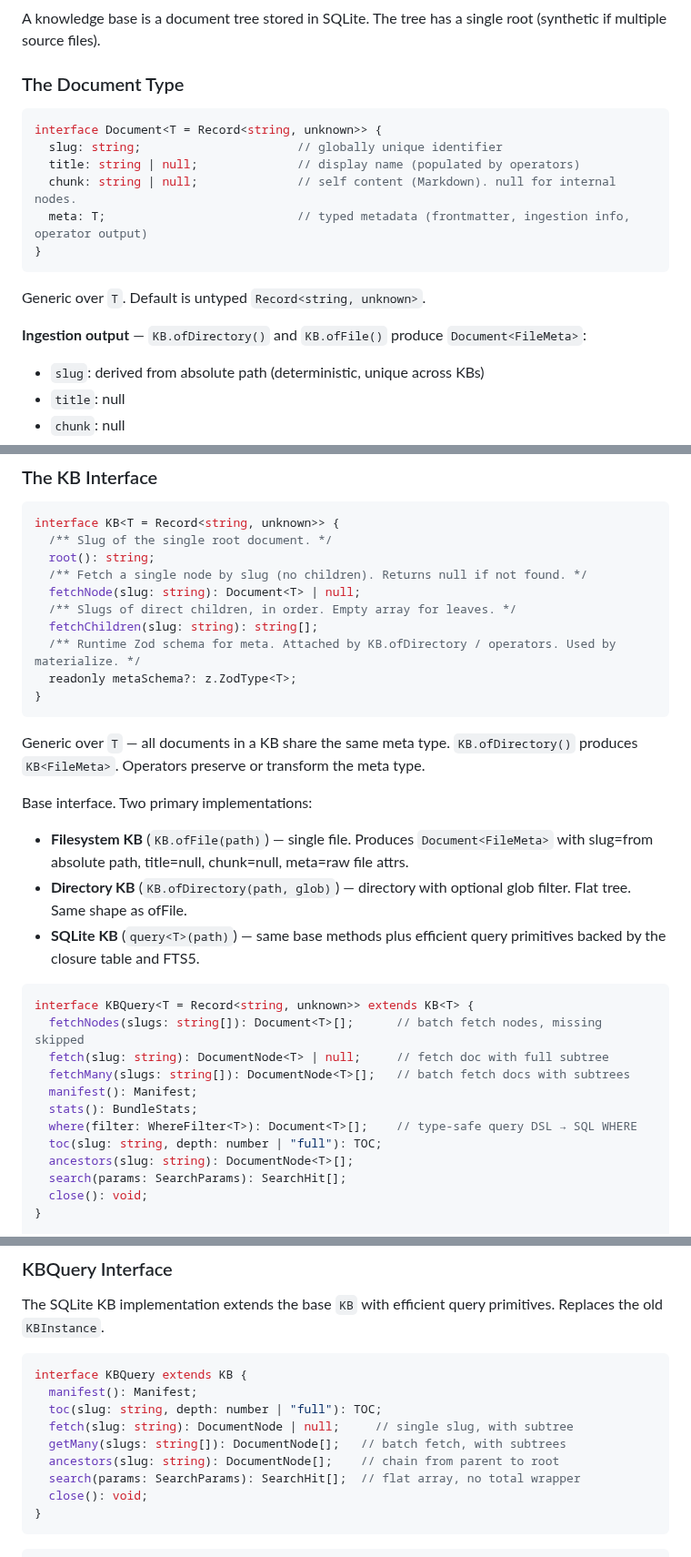
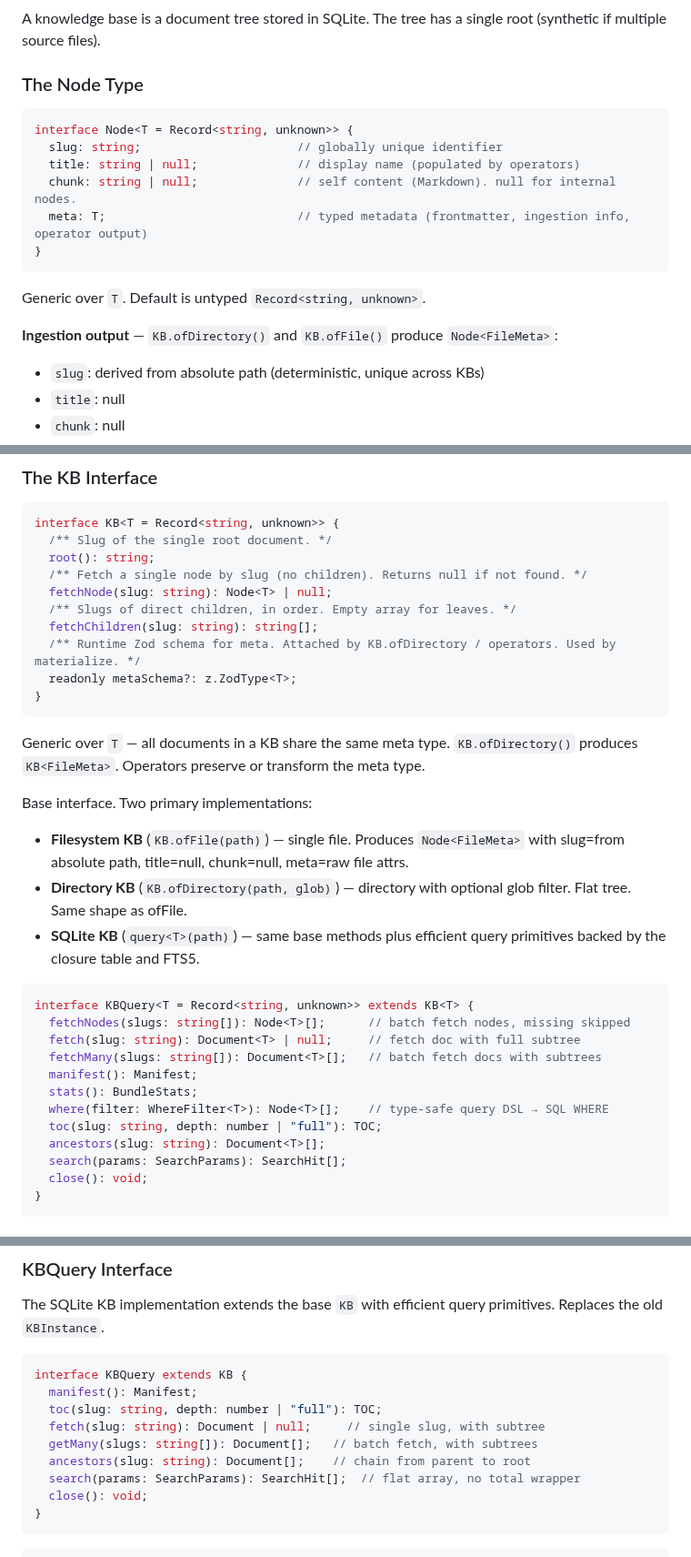
Before and after one commit to rlemaigre/docpack, a Markdown page: DELTA_SPECS.md, 3 parts joined by grey strips. Shown at 91% size. GitHub-like rendering.

Commit message:
spec: swap type names — Node (leaf) and Document (with children)
Node<T>: single node, no children (was Document)
Document<T>: node with children[] subtree (was DocumentNode)

KB.fetchNode() → Node<T>
KBQuery.fetch() → Document<T> (full document with subtree)

````diff
--- a/DELTA_SPECS.md
+++ b/DELTA_SPECS.md
@@ -32,10 +32,10 @@ Shift from a monolithic bundler with bundled features (skill generation, MCP, su
 
 A knowledge base is a document tree stored in SQLite. The tree has a single root (synthetic if multiple source files).
 
-### The Document Type
+### The Node Type
 
 ```ts
-interface Document<T = Record<string, unknown>> {
+interface Node<T = Record<string, unknown>> {
   slug: string;                      // globally unique identifier
   title: string | null;              // display name (populated by operators)
   chunk: string | null;              // self content (Markdown). null for internal nodes.
@@ -45,7 +45,7 @@ interface Document<T = Record<string, unknown>> {
 
 Generic over `T`. Default is untyped `Record<string, unknown>`.
 
-**Ingestion output** — `KB.ofDirectory()` and `KB.ofFile()` produce `Document<FileMeta>`:
+**Ingestion output** — `KB.ofDirectory()` and `KB.ofFile()` produce `Node<FileMeta>`:
 - `slug`: derived from absolute path (deterministic, unique across KBs)
 - `title`: null
 - `chunk`: null
@@ -90,7 +90,7 @@ interface KB<T = Record<string, unknown>> {
   /** Slug of the single root document. */
   root(): string;
   /** Fetch a single node by slug (no children). Returns null if not found. */
-  fetchNode(slug: string): Document<T> | null;
+  fetchNode(slug: string): Node<T> | null;
   /** Slugs of direct children, in order. Empty array for leaves. */
   fetchChildren(slug: string): string[];
   /** Runtime Zod schema for meta. Attached by KB.ofDirectory / operators. Used by materialize. */
@@ -102,20 +102,20 @@ Generic over `T` — all documents in a KB share the same meta type. `KB.ofDirec
 
 Base interface. Two primary implementations:
 
-- **Filesystem KB** (`KB.ofFile(path)`) — single file. Produces `Document<FileMeta>` with slug=from absolute path, title=null, chunk=null, meta=raw file attrs.
+- **Filesystem KB** (`KB.ofFile(path)`) — single file. Produces `Node<FileMeta>` with slug=from absolute path, title=null, chunk=null, meta=raw file attrs.
 - **Directory KB** (`KB.ofDirectory(path, glob)`) — directory with optional glob filter. Flat tree. Same shape as ofFile.
 - **SQLite KB** (`query<T>(path)`) — same base methods plus efficient query primitives backed by the closure table and FTS5.
 
 ```ts
 interface KBQuery<T = Record<string, unknown>> extends KB<T> {
-  fetchNodes(slugs: string[]): Document<T>[];      // batch fetch nodes, missing skipped
-  fetch(slug: string): DocumentNode<T> | null;     // fetch doc with full subtree
-  fetchMany(slugs: string[]): DocumentNode<T>[];   // batch fetch docs with subtrees
+  fetchNodes(slugs: string[]): Node<T>[];      // batch fetch nodes, missing skipped
+  fetch(slug: string): Document<T> | null;     // fetch doc with full subtree
+  fetchMany(slugs: string[]): Document<T>[];   // batch fetch docs with subtrees
   manifest(): Manifest;
   stats(): BundleStats;
-  where(filter: WhereFilter<T>): Document<T>[];    // type-safe query DSL → SQL WHERE
+  where(filter: WhereFilter<T>): Node<T>[];    // type-safe query DSL → SQL WHERE
   toc(slug: string, depth: number | "full"): TOC;
-  ancestors(slug: string): DocumentNode<T>[];
+  ancestors(slug: string): Document<T>[];
   search(params: SearchParams): SearchHit[];
   close(): void;
 }
@@ -414,9 +414,9 @@ The SQLite KB implementation extends the base `KB` with efficient query primitiv
 interface KBQuery extends KB {
   manifest(): Manifest;
   toc(slug: string, depth: number | "full"): TOC;
-  fetch(slug: string): DocumentNode | null;     // single slug, with subtree
-  getMany(slugs: string[]): DocumentNode[];   // batch fetch, with subtrees
-  ancestors(slug: string): DocumentNode[];    // chain from parent to root
+  fetch(slug: string): Document | null;     // single slug, with subtree
+  getMany(slugs: string[]): Document[];   // batch fetch, with subtrees
+  ancestors(slug: string): Document[];    // chain from parent to root
   search(params: SearchParams): SearchHit[];  // flat array, no total wrapper
   close(): void;
 }
````
Also changed, not shown: other parts of DELTA_SPECS.md (+9 -8 lines).
